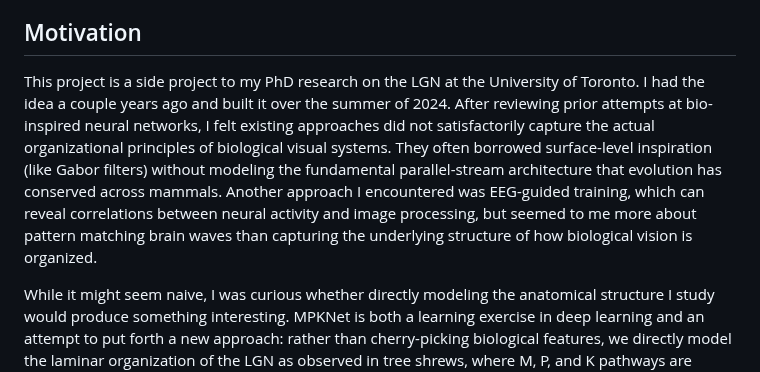
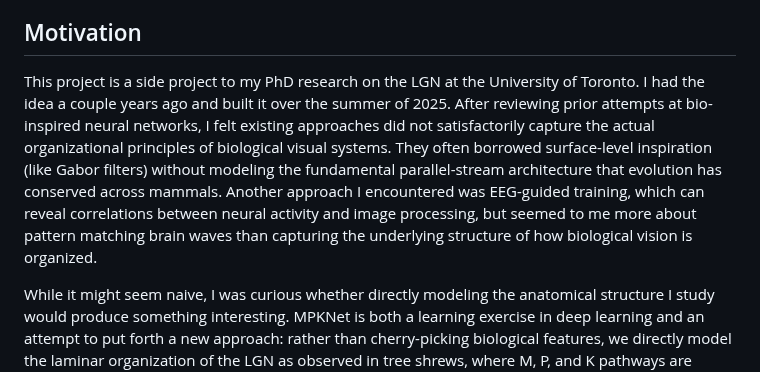
Before and after one commit to DJLougen/MPKnet, a Markdown page: README.md, the part around the change. Rendered like a GitHub page.

Commit message:
Fix year: summer 2025

```diff
--- a/README.md
+++ b/README.md
@@ -4,7 +4,7 @@
 
 ## Motivation
 
-This project is a side project to my PhD research on the LGN at the University of Toronto. I had the idea a couple years ago and built it over the summer of 2024. After reviewing prior attempts at bio-inspired neural networks, I felt existing approaches did not satisfactorily capture the actual organizational principles of biological visual systems. They often borrowed surface-level inspiration (like Gabor filters) without modeling the fundamental parallel-stream architecture that evolution has conserved across mammals. Another approach I encountered was EEG-guided training, which can reveal correlations between neural activity and image processing, but seemed to me more about pattern matching brain waves than capturing the underlying structure of how biological vision is organized.
+This project is a side project to my PhD research on the LGN at the University of Toronto. I had the idea a couple years ago and built it over the summer of 2025. After reviewing prior attempts at bio-inspired neural networks, I felt existing approaches did not satisfactorily capture the actual organizational principles of biological visual systems. They often borrowed surface-level inspiration (like Gabor filters) without modeling the fundamental parallel-stream architecture that evolution has conserved across mammals. Another approach I encountered was EEG-guided training, which can reveal correlations between neural activity and image processing, but seemed to me more about pattern matching brain waves than capturing the underlying structure of how biological vision is organized.
 
 While it might seem naive, I was curious whether directly modeling the anatomical structure I study would produce something interesting. MPKNet is both a learning exercise in deep learning and an attempt to put forth a new approach: rather than cherry-picking biological features, we directly model the laminar organization of the LGN as observed in tree shrews, where M, P, and K pathways are clearly separated into distinct layers. This explores whether taking biological structure seriously leads to networks with different computational properties.
 
```
